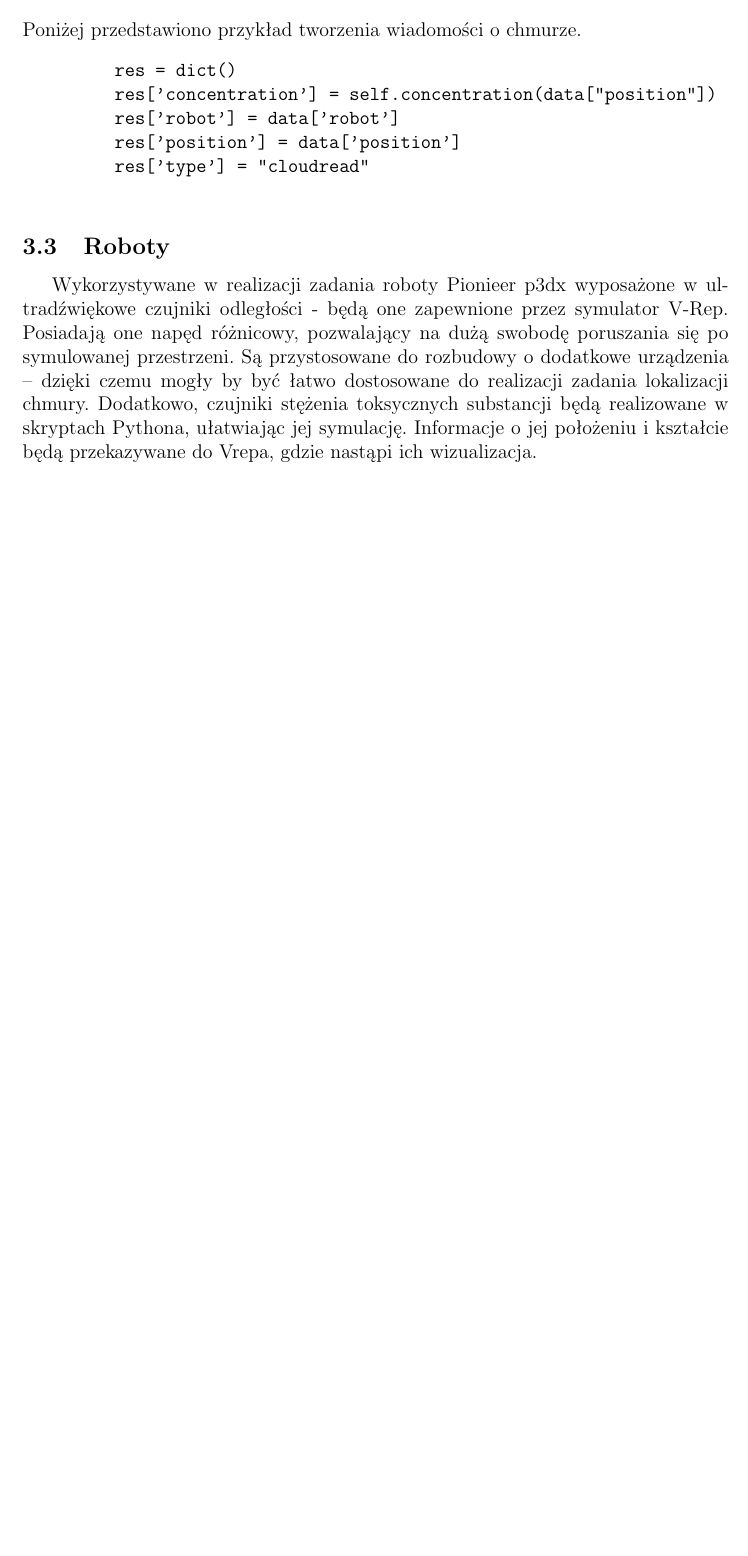
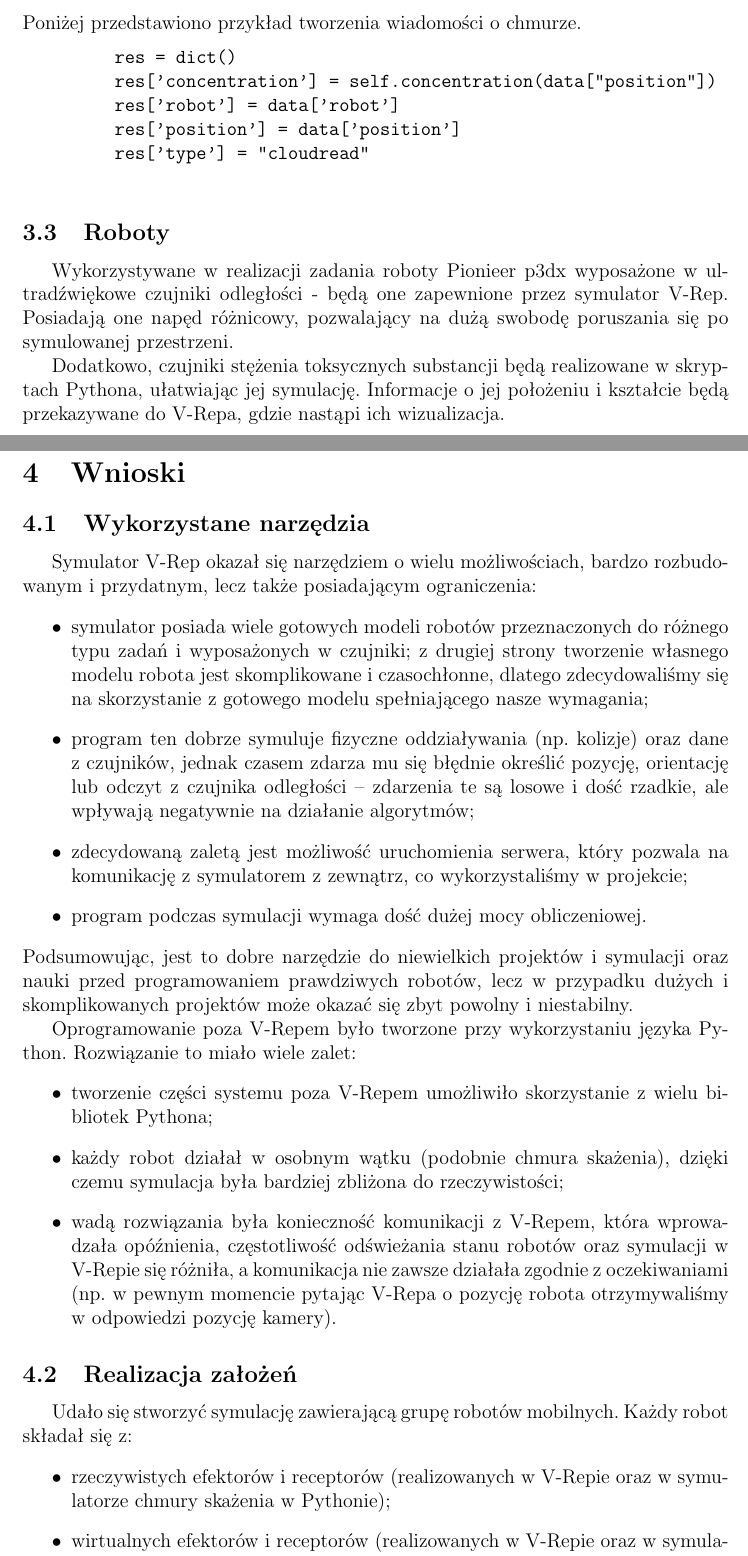
Before and after one commit to AniaWujek/SST-MISK, a LaTeX document (sprawozdanie/sprawozdanie_koncowe.tex): part of page 10 of 10 before the commit and two parts of pages 10 and 11 of 12 after it, the two joined at a grey line, cut so that both start at the same text, the shorter picture padded with empty space. Compiled offline with pdfLaTeX.

Commit message:
dodano duzo do sprawka

```diff
--- a/sprawozdanie/sprawozdanie_koncowe.tex
+++ b/sprawozdanie/sprawozdanie_koncowe.tex
@@ -33,6 +33,7 @@
 
 \author{Anna Wujek \\ Łukasz Korpal \\ Wiktor Ślęczka}
 \title{Roboty monitorujace skażenie środowiska - symulator V-REP}
+\date{10 czerwca 2016}
 
 
 \begin{document}
@@ -254,7 +257,43 @@
 
 
 	\subsection{Roboty}
-	Wykorzystywane w realizacji zadania roboty Pionieer p3dx wyposażone w ultradźwiękowe czujniki odległości - będą one zapewnione przez symulator V-Rep. Posiadają one napęd różnicowy, pozwalający na dużą swobodę poruszania się po symulowanej przestrzeni. Są przystosowane do rozbudowy o dodatkowe urządzenia -- dzięki czemu mogły by być łatwo dostosowane do realizacji zadania lokalizacji chmury.
-	Dodatkowo, czujniki stężenia toksycznych substancji będą realizowane w skryptach Pythona, ułatwiając jej symulację. Informacje o jej położeniu i kształcie będą przekazywane do Vrepa, gdzie nastąpi ich wizualizacja.
+	Wykorzystywane w realizacji zadania roboty Pionieer p3dx wyposażone w ultradźwiękowe czujniki odległości - będą one zapewnione przez symulator V-Rep. Posiadają one napęd różnicowy, pozwalający na dużą swobodę poruszania się po symulowanej przestrzeni.
+
+	Dodatkowo, czujniki stężenia toksycznych substancji będą realizowane w skryptach Pythona, ułatwiając jej symulację. Informacje o jej położeniu i kształcie będą przekazywane do V-Repa, gdzie nastąpi ich wizualizacja.
+
+
+	\section{Wnioski}
+	\subsection{Wykorzystane narzędzia}
+	Symulator V-Rep okazał się narzędziem o wielu możliwościach, bardzo rozbudowanym i przydatnym, lecz także posiadającym ograniczenia:
+	\begin{itemize}
+		\item symulator posiada wiele gotowych modeli robotów przeznaczonych do różnego typu zadań i wyposażonych w czujniki; z drugiej strony tworzenie własnego modelu robota jest skomplikowane i czasochłonne, dlatego zdecydowaliśmy się na skorzystanie z gotowego modelu spełniającego nasze wymagania;
+		\item program ten dobrze symuluje fizyczne oddziaływania (np. kolizje) oraz dane z czujników, jednak czasem zdarza mu się błędnie określić pozycję, orientację lub odczyt z czujnika odległości -- zdarzenia te są losowe i dość rzadkie, ale wpływają negatywnie na działanie algorytmów;
+		\item zdecydowaną zaletą jest możliwość uruchomienia serwera, który pozwala na komunikację z symulatorem z zewnątrz, co wykorzystaliśmy w projekcie;
+		\item program podczas symulacji wymaga dość dużej mocy obliczeniowej.
+	\end{itemize}
+	Podsumowując, jest to dobre narzędzie do niewielkich projektów i symulacji oraz nauki przed programowaniem prawdziwych robotów, lecz w przypadku dużych i skomplikowanych projektów może okazać się zbyt powolny i niestabilny.
+
+	Oprogramowanie poza V-Repem było tworzone przy wykorzystaniu języka Python. Rozwiązanie to miało wiele zalet:
+	\begin{itemize}
+		\item tworzenie części systemu poza V-Repem umożliwiło skorzystanie z wielu bibliotek Pythona;
+		\item każdy robot działał w osobnym wątku (podobnie chmura skażenia), dzięki czemu symulacja była bardziej zbliżona do rzeczywistości;
+		\item wadą rozwiązania była konieczność komunikacji z V-Repem, która wprowadzała opóźnienia, częstotliwość odświeżania stanu robotów oraz symulacji w V-Repie się różniła, a komunikacja nie zawsze działała zgodnie z oczekiwaniami (np. w pewnym momencie pytając V-Repa o pozycję robota otrzymywaliśmy w odpowiedzi pozycję kamery).
+	\end{itemize}
+
+	\subsection{Realizacja założeń}
+	Udało się stworzyć symulację zawierającą grupę robotów mobilnych. Każdy robot składał się z:
+	\begin{itemize}
+		\item rzeczywistych efektorów i receptorów (realizowanych w V-Repie oraz w symulatorze chmury skażenia w Pythonie);
+		\item wirtualnych efektorów i receptorów (realizowanych w V-Repie oraz w symulatorze robota w Pythonie);
+		\item podsystemu sterowania (realizowanego w symulatorze robota w Pythonie).
+	\end{itemize}
+	Każdy model w V-Repie miał swój unikalny odpowiednik po stronie Pythona, z którym komunikował się na tyle często, by stan logiki robota i wizualizacja w V-Repie nie różniły się między sobą.
+
+	Dzięki zaimplementowanej komunikacji między wątkami Pythona a V-Repem możliwe było określenie aktualnej pozycji i orientacji robota.
+
+	Dzięki czujnikom odległości dostępnym w gotowym modelu oraz zamodelowanemu czujnikowi chmury skażenia możliwa była symulacja odczytów, na podstawie których robot podejmował decyzje. Symulacja wiernie odpowiadała rzeczywistości -- robot nie korzystał z żadnych danych, których by nie miał w rzeczywistości.
+
+
+
 
 \end{document}
```
Also changed, not shown: sprawozdanie/sprawozdanie_koncowe.pdf, sprawozdanie/sprawozdanie_koncowe.tex (30 more changed lines).
